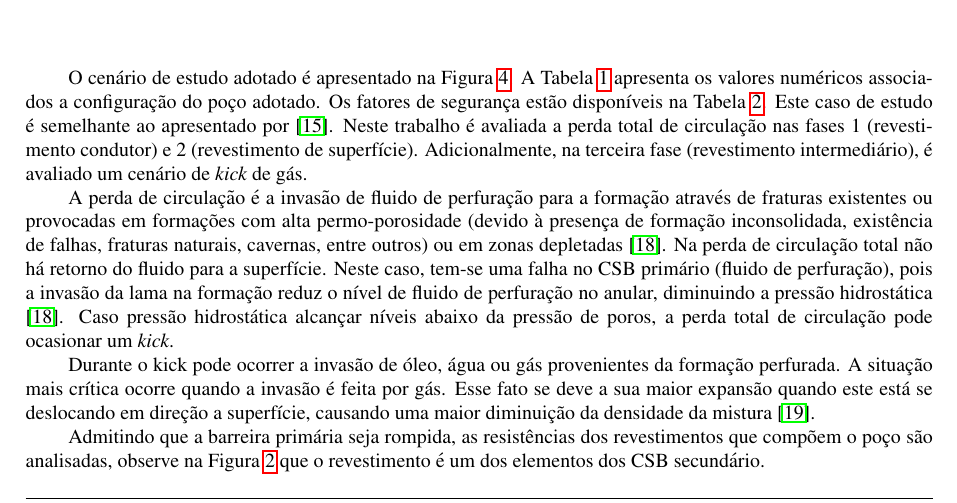
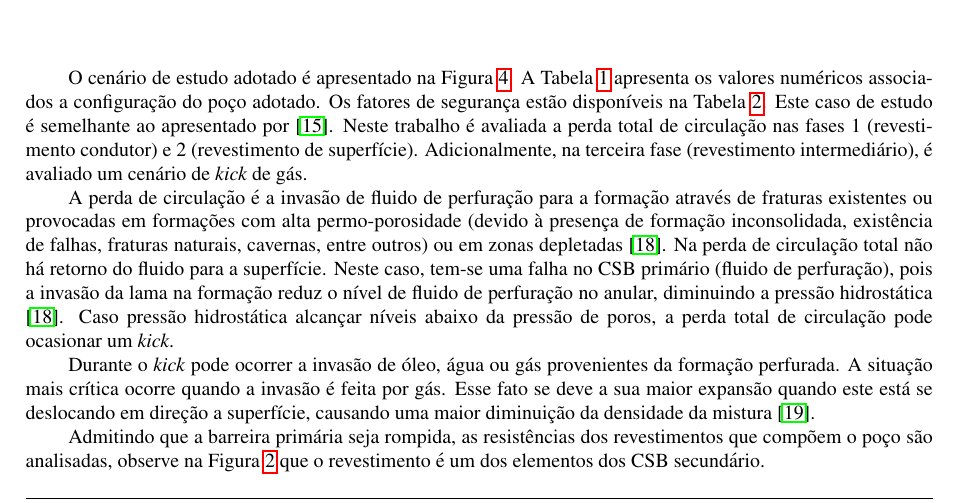
Before and after one commit to otaviobarodrigues/engpet, a LaTeX book (Trabalho_EngPet.tex): part of page 4 of 8, cut so that both start at the same text. Compiled offline with pdfLaTeX; a LaTeX package or settings file that is missing is left out.

Commit message:
kick em itálico

```diff
--- a/Trabalho_EngPet.tex
+++ b/Trabalho_EngPet.tex
@@ -437,7 +437,7 @@ O cenário de estudo adotado é apresentado na Figura~\ref{fig:poco}. A Tabela~\
 
 A perda de circulação é a invasão de fluido de perfuração para a formação através de fraturas existentes ou provocadas em formações com alta permo-porosidade (devido à presença de formação inconsolidada, existência de falhas, fraturas naturais, cavernas, entre outros) ou em zonas depletadas \citep{Chieza2011}. Na perda de circulação total não há retorno do fluido para a superfície. Neste caso, tem-se uma falha no CSB primário (fluido de perfuração), pois a invasão da lama na formação reduz o nível de fluido de perfuração no anular, diminuindo a pressão hidrostática \citep{Chieza2011}. Caso pressão hidrostática alcançar níveis abaixo da pressão de poros, a perda total de circulação pode ocasionar um \textit{kick}.
 
-Durante o kick pode ocorrer a invasão de óleo, água ou gás provenientes da formação perfurada. A situação mais crítica ocorre quando a invasão é feita por gás. Esse fato se deve a sua maior expansão quando este está se deslocando em direção a superfície, causando uma maior diminuição da densidade da mistura \citep{da2011tecnologia}.
+Durante o \textit{kick} pode ocorrer a invasão de óleo, água ou gás provenientes da formação perfurada. A situação mais crítica ocorre quando a invasão é feita por gás. Esse fato se deve a sua maior expansão quando este está se deslocando em direção a superfície, causando uma maior diminuição da densidade da mistura \citep{da2011tecnologia}.
 
 Admitindo que a barreira primária seja rompida, as resistências dos revestimentos que compõem o poço são analisadas, observe na Figura~\ref{Fig2} que o revestimento é um dos elementos dos CSB secundário.
 
```
Also changed, not shown: Trabalho_EngPet.pdf, 2 other files.
